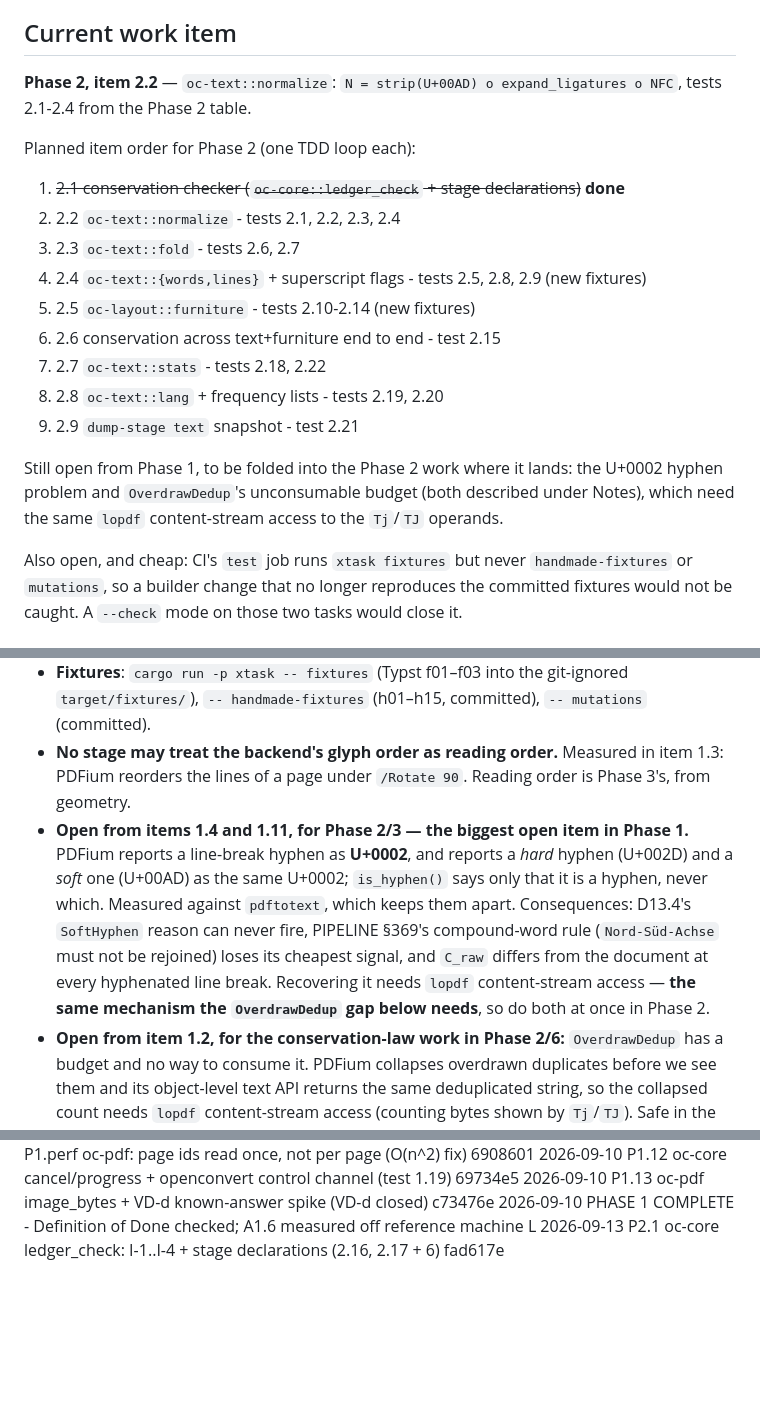
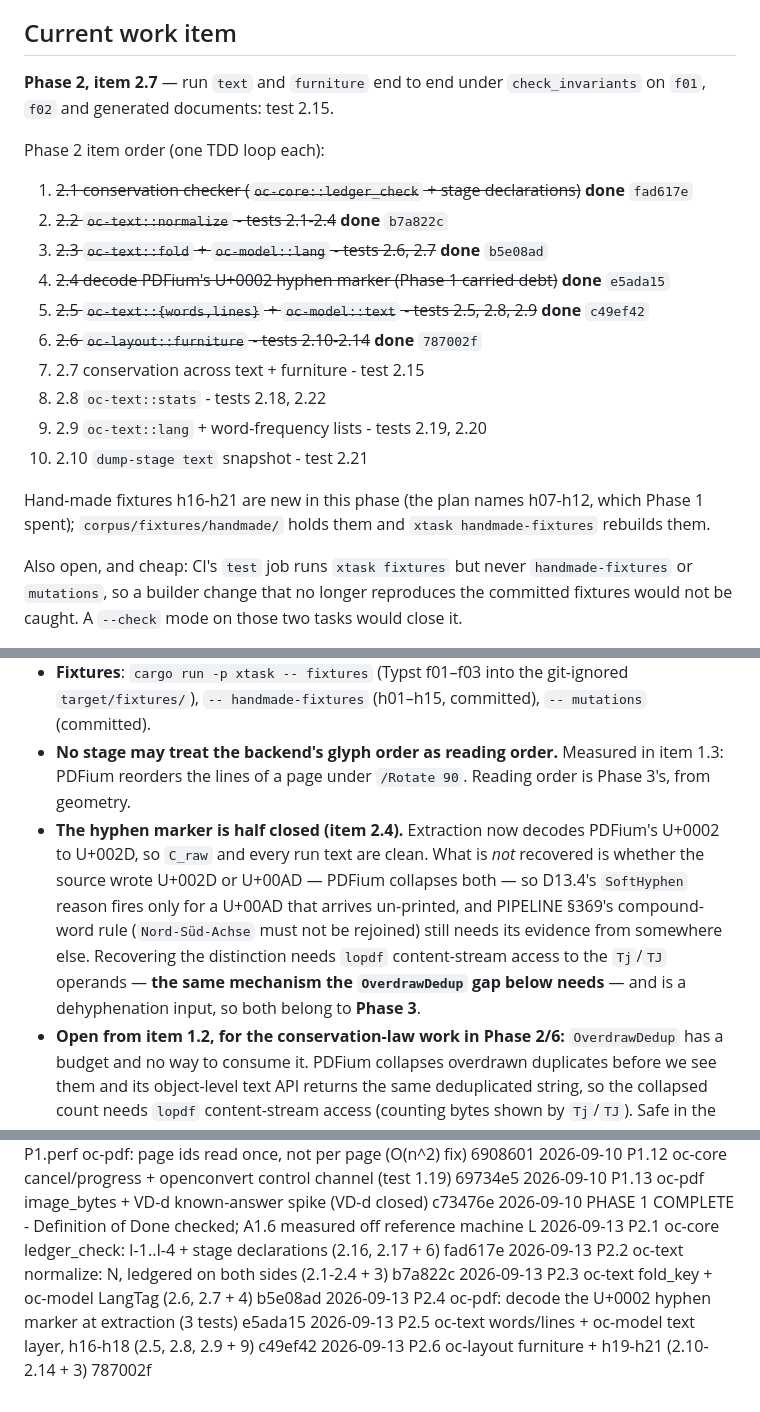
Before and after one commit to egeselbzgyk/openconvert, a Markdown page: PROGRESS.md, 3 parts joined by grey strips. Rendered like a GitHub page; blank space fills up the shorter version.

Commit message:
progress: items 2.2-2.6 done; next is conservation end to end

```diff
--- a/PROGRESS.md
+++ b/PROGRESS.md
@@ -42,24 +42,24 @@ LAST_UPDATED: 2026-09-13
 
 ## Current work item
 
-**Phase 2, item 2.2** — `oc-text::normalize`: `N = strip(U+00AD) o expand_ligatures o NFC`,
-tests 2.1-2.4 from the Phase 2 table.
+**Phase 2, item 2.7** — run `text` and `furniture` end to end under `check_invariants` on `f01`,
+`f02` and generated documents: test 2.15.
 
-Planned item order for Phase 2 (one TDD loop each):
+Phase 2 item order (one TDD loop each):
 
-1. ~~2.1 conservation checker (`oc-core::ledger_check` + stage declarations)~~ **done**
-2. 2.2 `oc-text::normalize` - tests 2.1, 2.2, 2.3, 2.4
-3. 2.3 `oc-text::fold` - tests 2.6, 2.7
-4. 2.4 `oc-text::{words,lines}` + superscript flags - tests 2.5, 2.8, 2.9 (new fixtures)
-5. 2.5 `oc-layout::furniture` - tests 2.10-2.14 (new fixtures)
-6. 2.6 conservation across text+furniture end to end - test 2.15
-7. 2.7 `oc-text::stats` - tests 2.18, 2.22
-8. 2.8 `oc-text::lang` + frequency lists - tests 2.19, 2.20
-9. 2.9 `dump-stage text` snapshot - test 2.21
+1. ~~2.1 conservation checker (`oc-core::ledger_check` + stage declarations)~~ **done** `fad617e`
+2. ~~2.2 `oc-text::normalize` - tests 2.1-2.4~~ **done** `b7a822c`
+3. ~~2.3 `oc-text::fold` + `oc-model::lang` - tests 2.6, 2.7~~ **done** `b5e08ad`
+4. ~~2.4 decode PDFium's U+0002 hyphen marker (Phase 1 carried debt)~~ **done** `e5ada15`
+5. ~~2.5 `oc-text::{words,lines}` + `oc-model::text` - tests 2.5, 2.8, 2.9~~ **done** `c49ef42`
+6. ~~2.6 `oc-layout::furniture` - tests 2.10-2.14~~ **done** `787002f`
+7. 2.7 conservation across text + furniture - test 2.15
+8. 2.8 `oc-text::stats` - tests 2.18, 2.22
+9. 2.9 `oc-text::lang` + word-frequency lists - tests 2.19, 2.20
+10. 2.10 `dump-stage text` snapshot - test 2.21
 
-Still open from Phase 1, to be folded into the Phase 2 work where it lands:
-the U+0002 hyphen problem and `OverdrawDedup`'s unconsumable budget (both described under
-Notes), which need the same `lopdf` content-stream access to the `Tj`/`TJ` operands.
+Hand-made fixtures h16-h21 are new in this phase (the plan names h07-h12, which Phase 1 spent);
+`corpus/fixtures/handmade/` holds them and `xtask handmade-fixtures` rebuilds them.
 
 Also open, and cheap: CI's `test` job runs `xtask fixtures` but never `handmade-fixtures` or
 `mutations`, so a builder change that no longer reproduces the committed fixtures would not be
@@ -78,14 +78,14 @@ Carried forward, in the order a fresh session needs them:
   `target/fixtures/`), `-- handmade-fixtures` (h01–h15, committed), `-- mutations` (committed).
 - **No stage may treat the backend's glyph order as reading order.** Measured in item 1.3: PDFium
   reorders the lines of a page under `/Rotate 90`. Reading order is Phase 3's, from geometry.
-- **Open from items 1.4 and 1.11, for Phase 2/3 — the biggest open item in Phase 1.** PDFium
-  reports a line-break hyphen as **U+0002**, and reports a *hard* hyphen (U+002D) and a *soft*
-  one (U+00AD) as the same U+0002; `is_hyphen()` says only that it is a hyphen, never which.
-  Measured against `pdftotext`, which keeps them apart. Consequences: D13.4's `SoftHyphen`
-  reason can never fire, PIPELINE §369's compound-word rule (`Nord-Süd-Achse` must not be
-  rejoined) loses its cheapest signal, and `C_raw` differs from the document at every
-  hyphenated line break. Recovering it needs `lopdf` content-stream access — **the same
-  mechanism the `OverdrawDedup` gap below needs**, so do both at once in Phase 2.
+- **The hyphen marker is half closed (item 2.4).** Extraction now decodes PDFium's U+0002 to
+  U+002D, so `C_raw` and every run text are clean. What is *not* recovered is whether the
+  source wrote U+002D or U+00AD — PDFium collapses both — so D13.4's `SoftHyphen` reason fires
+  only for a U+00AD that arrives un-printed, and PIPELINE §369's compound-word rule
+  (`Nord-Süd-Achse` must not be rejoined) still needs its evidence from somewhere else.
+  Recovering the distinction needs `lopdf` content-stream access to the `Tj`/`TJ` operands —
+  **the same mechanism the `OverdrawDedup` gap below needs** — and is a dehyphenation input,
+  so both belong to **Phase 3**.
 - **Open from item 1.2, for the conservation-law work in Phase 2/6:** `OverdrawDedup` has a budget
   and no way to consume it. PDFium collapses overdrawn duplicates before we see them and its
   object-level text API returns the same deduplicated string, so the collapsed count needs `lopdf`
@@ -193,3 +193,8 @@ Checked against `IMPLEMENTATION_PLAN.md` §0.3 on 2026-09-09:
 2026-09-10  P1.13     oc-pdf image_bytes + VD-d known-answer spike (VD-d closed)             c73476e
 2026-09-10  PHASE 1   COMPLETE - Definition of Done checked; A1.6 measured off reference machine L
 2026-09-13  P2.1      oc-core ledger_check: I-1..I-4 + stage declarations (2.16, 2.17 + 6)  fad617e
+2026-09-13  P2.2      oc-text normalize: N, ledgered on both sides (2.1-2.4 + 3)             b7a822c
+2026-09-13  P2.3      oc-text fold_key + oc-model LangTag (2.6, 2.7 + 4)                     b5e08ad
+2026-09-13  P2.4      oc-pdf: decode the U+0002 hyphen marker at extraction (3 tests)        e5ada15
+2026-09-13  P2.5      oc-text words/lines + oc-model text layer, h16-h18 (2.5, 2.8, 2.9 + 9) c49ef42
+2026-09-13  P2.6      oc-layout furniture + h19-h21 (2.10-2.14 + 3)                          787002f
```
Also changed, not shown: other parts of PROGRESS.md (+1 -1 lines).
